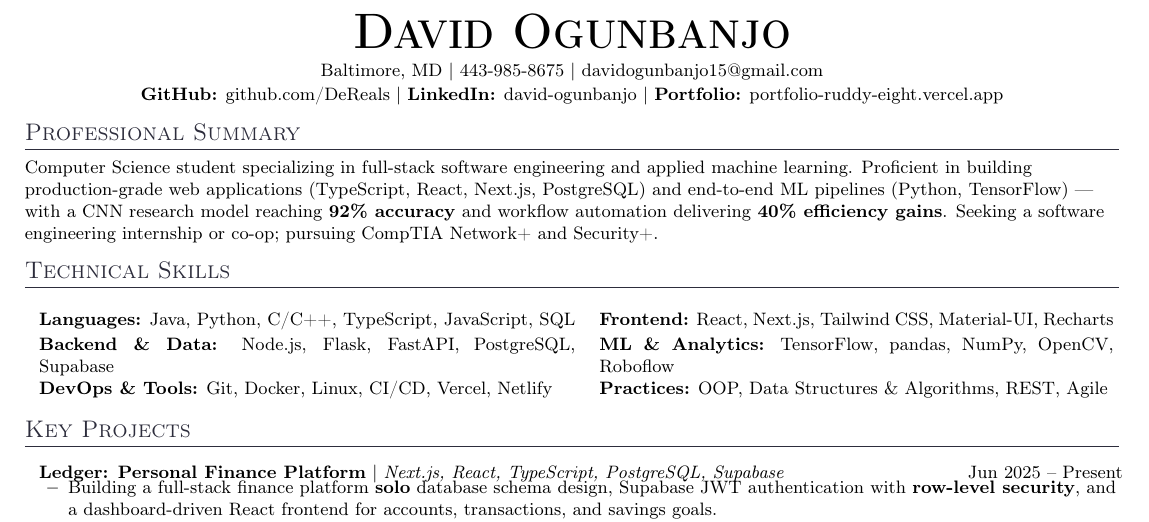
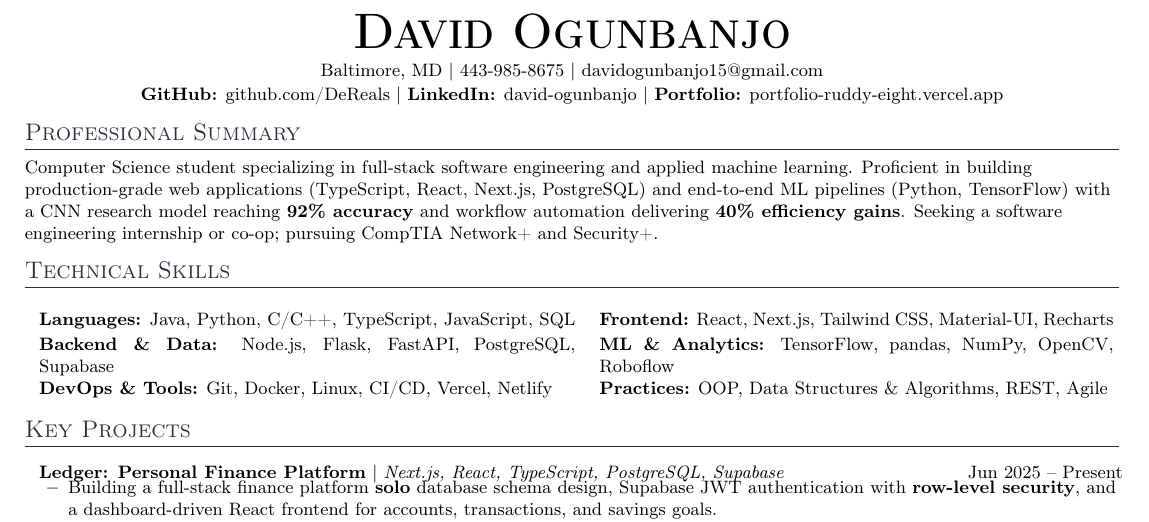
Before and after one commit to DeReals/RESUME, a LaTeX CV (resume.tex): part of the page, cut so that both start at the same text. Compiled offline with pdfLaTeX.

Commit message:
Refine professional summary formatting in resume
Removed unnecessary dashes from the professional summary.

```diff
--- a/resume.tex
+++ b/resume.tex
@@ -93,7 +93,7 @@
 %-----------PROFESSIONAL SUMMARY-----------
 \section{Professional Summary}
 \small{
-Computer Science student specializing in full-stack software engineering and applied machine learning. Proficient in building production-grade web applications (TypeScript, React, Next.js, PostgreSQL) and end-to-end ML pipelines (Python, TensorFlow) --- with a CNN research model reaching \textbf{92\% accuracy} and workflow automation delivering \textbf{40\% efficiency gains}. Seeking a software engineering internship or co-op; pursuing CompTIA Network+ and Security+.
+Computer Science student specializing in full-stack software engineering and applied machine learning. Proficient in building production-grade web applications (TypeScript, React, Next.js, PostgreSQL) and end-to-end ML pipelines (Python, TensorFlow) with a CNN research model reaching \textbf{92\% accuracy} and workflow automation delivering \textbf{40\% efficiency gains}. Seeking a software engineering internship or co-op; pursuing CompTIA Network+ and Security+.
 }
 \vspace{-4pt}
 
```
